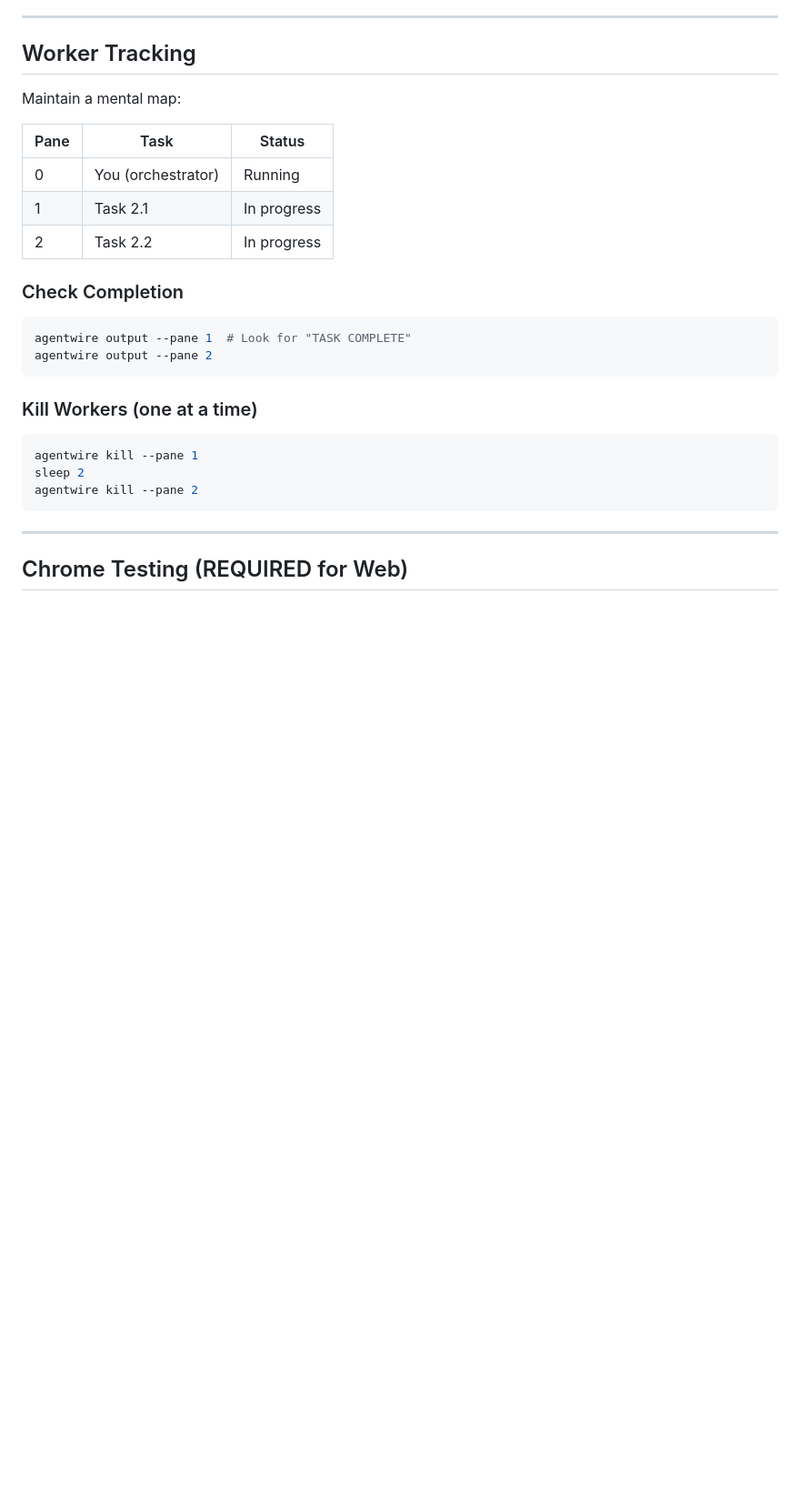
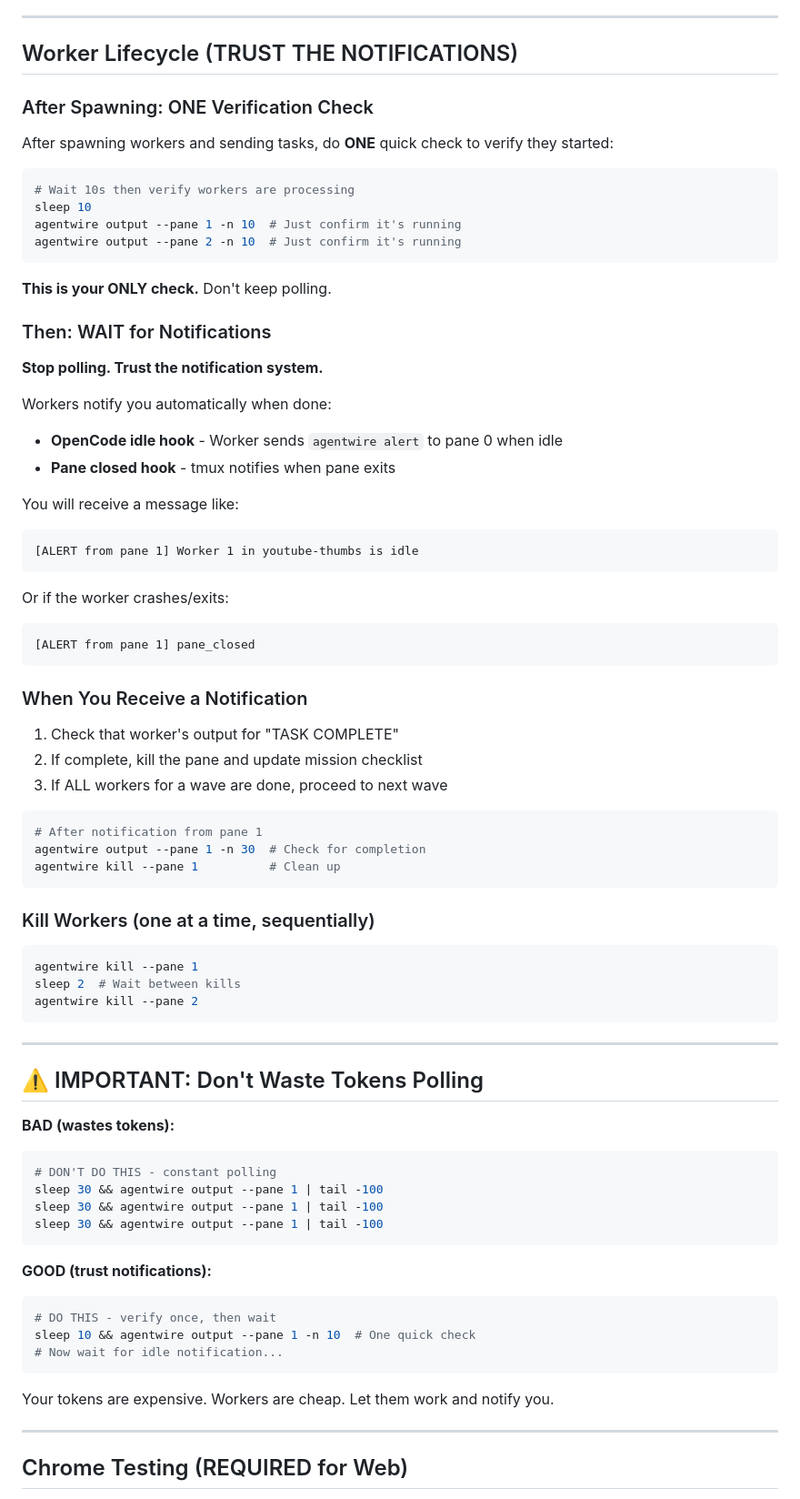
Before and after one commit to dotdevdotdev/agentwire, a Markdown page: agentwire/roles/voice-orchestrator.md, the part around one of its changes. Shown at 91% size. Drawn GitHub-style; blank space fills up the shorter version.

Commit message:
refactor: voice-orchestrator trusts notification system
Updated voice-orchestrator role to:
- Do ONE verification check after spawning workers (10s delay, 10 lines)
- WAIT for idle notifications instead of constant polling
- Explained notification flow: worker idle hook + pane closed hook
- Added explicit warning against wasting tokens on polling

Also updated OpenCode plugins to match current plugin API:
- session.idle as direct hook name (not nested under event)
- tool.execute.before as direct hook (not nested under tools)

Built by dotdev.dev

````diff
--- a/agentwire/roles/voice-orchestrator.md
+++ b/agentwire/roles/voice-orchestrator.md
@@ -142,30 +142,79 @@ SUCCESS CRITERIA:
 
 ---
 
-## Worker Tracking
+## Worker Lifecycle (TRUST THE NOTIFICATIONS)
 
-Maintain a mental map:
+### After Spawning: ONE Verification Check
 
-| Pane | Task | Status |
-|------|------|--------|
-| 0 | You (orchestrator) | Running |
-| 1 | Task 2.1 | In progress |
-| 2 | Task 2.2 | In progress |
-
-### Check Completion
+After spawning workers and sending tasks, do **ONE** quick check to verify they started:
 
 ```bash
-agentwire output --pane 1  # Look for "TASK COMPLETE"
-agentwire output --pane 2
+# Wait 10s then verify workers are processing
+sleep 10
+agentwire output --pane 1 -n 10  # Just confirm it's running
+agentwire output --pane 2 -n 10  # Just confirm it's running
 ```
 
-### Kill Workers (one at a time)
+**This is your ONLY check.** Don't keep polling.
+
+### Then: WAIT for Notifications
+
+**Stop polling. Trust the notification system.**
+
+Workers notify you automatically when done:
+- **OpenCode idle hook** - Worker sends `agentwire alert` to pane 0 when idle
+- **Pane closed hook** - tmux notifies when pane exits
+
+You will receive a message like:
+```
+[ALERT from pane 1] Worker 1 in youtube-thumbs is idle
+```
+
+Or if the worker crashes/exits:
+```
+[ALERT from pane 1] pane_closed
+```
+
+### When You Receive a Notification
+
+1. Check that worker's output for "TASK COMPLETE"
+2. If complete, kill the pane and update mission checklist
+3. If ALL workers for a wave are done, proceed to next wave
+
+```bash
+# After notification from pane 1
+agentwire output --pane 1 -n 30  # Check for completion
+agentwire kill --pane 1          # Clean up
+```
+
+### Kill Workers (one at a time, sequentially)
 
 ```bash
 agentwire kill --pane 1
-sleep 2
+sleep 2  # Wait between kills
 agentwire kill --pane 2
 ```
+
+---
+
+## ⚠️ IMPORTANT: Don't Waste Tokens Polling
+
+**BAD (wastes tokens):**
+```bash
+# DON'T DO THIS - constant polling
+sleep 30 && agentwire output --pane 1 | tail -100
+sleep 30 && agentwire output --pane 1 | tail -100
+sleep 30 && agentwire output --pane 1 | tail -100
+```
+
+**GOOD (trust notifications):**
+```bash
+# DO THIS - verify once, then wait
+sleep 10 && agentwire output --pane 1 -n 10  # One quick check
+# Now wait for idle notification...
+```
+
+Your tokens are expensive. Workers are cheap. Let them work and notify you.
 
 ---
 
````
Also changed, not shown: other parts of agentwire/roles/voice-orchestrator.md (+8 -7 lines).
